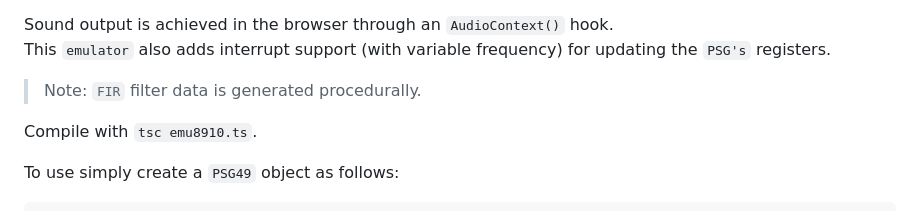
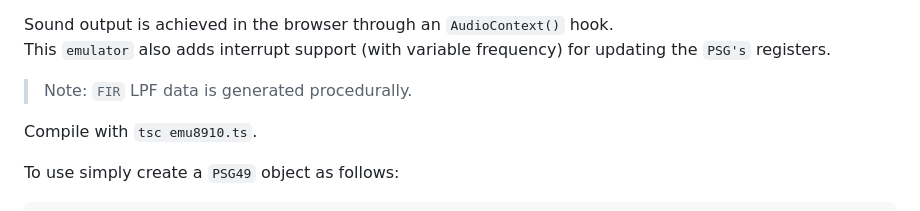
Before and after one commit to lunarjournal/emu8910, a Markdown page: README.md, the part around the change. GitHub-like rendering.

```diff
--- a/README.md
+++ b/README.md
@@ -13,7 +13,7 @@ The offical datasheet for the `PSG` can be found [`here`](http://map.grauw.nl/re
 Sound output is achieved in the browser through an `AudioContext()` hook. <br>
 This `emulator` also adds interrupt support (with variable frequency) for updating the `PSG's` registers.
 
-> Note: `FIR` filter data is generated procedurally.
+> Note: `FIR` LPF data is generated procedurally.
 
 Compile with `tsc emu8910.ts`.
 
```
